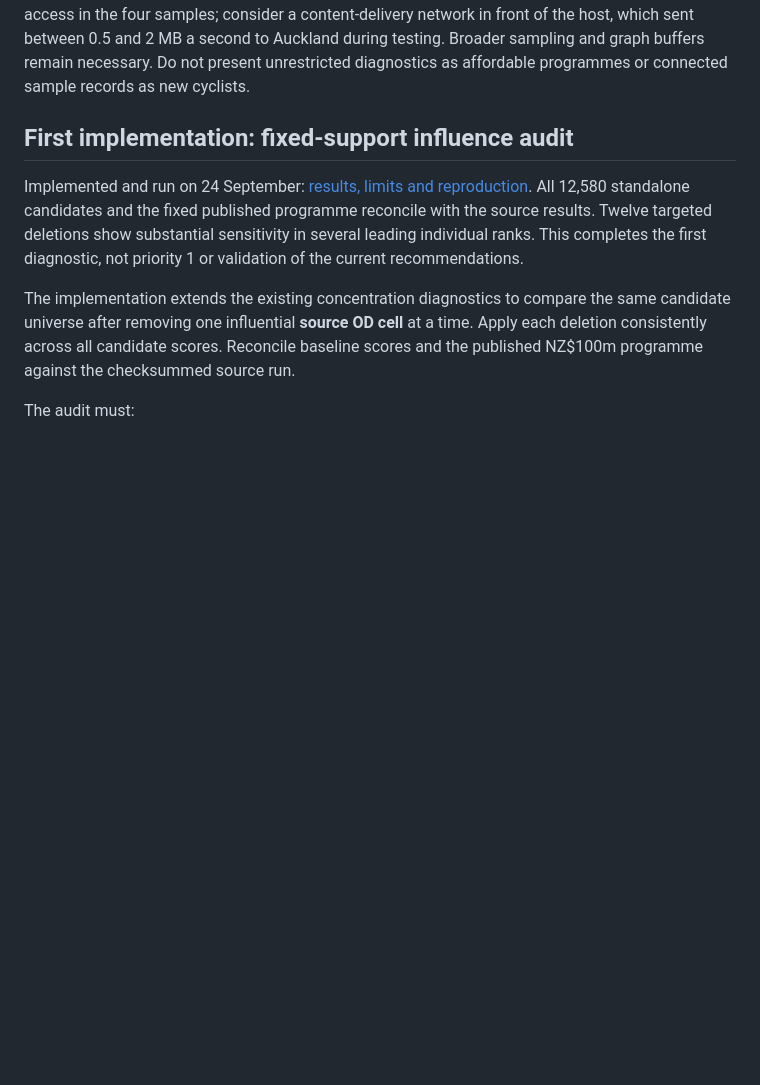
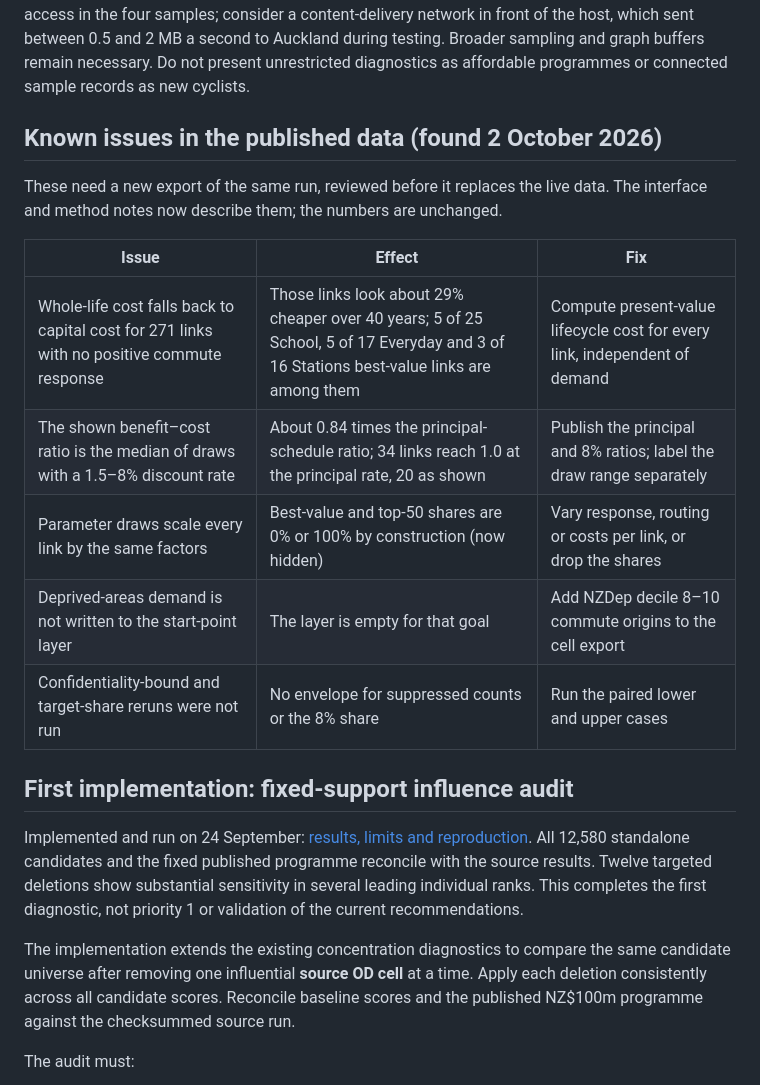
Before and after one commit to squirmen/auckland-cycling-investment-workbench, a Markdown page: documentation/roadmap.md, the part around the change. GitHub-like rendering; blank space fills up the shorter version.

Commit message:
Record the data issues the 2 October review found, for the next export
Lifecycle cost fallback, the shown benefit-cost ratio, uniform parameter
draws, the empty deprived-areas start points and the missing sensitivity
reruns. Each needs a reviewed re-export of the same run.

```diff
--- a/documentation/roadmap.md
+++ b/documentation/roadmap.md
@@ -41,6 +41,20 @@ in the four samples; consider a content-delivery network in front of
 the host, which sent between 0.5 and 2 MB a second to Auckland during testing. Broader sampling and graph buffers
 remain necessary. Do not present unrestricted diagnostics as affordable
 programmes or connected sample records as new cyclists.
+
+## Known issues in the published data (found 2 October 2026)
+
+These need a new export of the same run, reviewed before it replaces the live
+data. The interface and method notes now describe them; the numbers are
+unchanged.
+
+| Issue | Effect | Fix |
+| --- | --- | --- |
+| Whole-life cost falls back to capital cost for 271 links with no positive commute response | Those links look about 29% cheaper over 40 years; 5 of 25 School, 5 of 17 Everyday and 3 of 16 Stations best-value links are among them | Compute present-value lifecycle cost for every link, independent of demand |
+| The shown benefit–cost ratio is the median of draws with a 1.5–8% discount rate | About 0.84 times the principal-schedule ratio; 34 links reach 1.0 at the principal rate, 20 as shown | Publish the principal and 8% ratios; label the draw range separately |
+| Parameter draws scale every link by the same factors | Best-value and top-50 shares are 0% or 100% by construction (now hidden) | Vary response, routing or costs per link, or drop the shares |
+| Deprived-areas demand is not written to the start-point layer | The layer is empty for that goal | Add NZDep decile 8–10 commute origins to the cell export |
+| Confidentiality-bound and target-share reruns were not run | No envelope for suppressed counts or the 8% share | Run the paired lower and upper cases |
 
 ## First implementation: fixed-support influence audit
 
```
